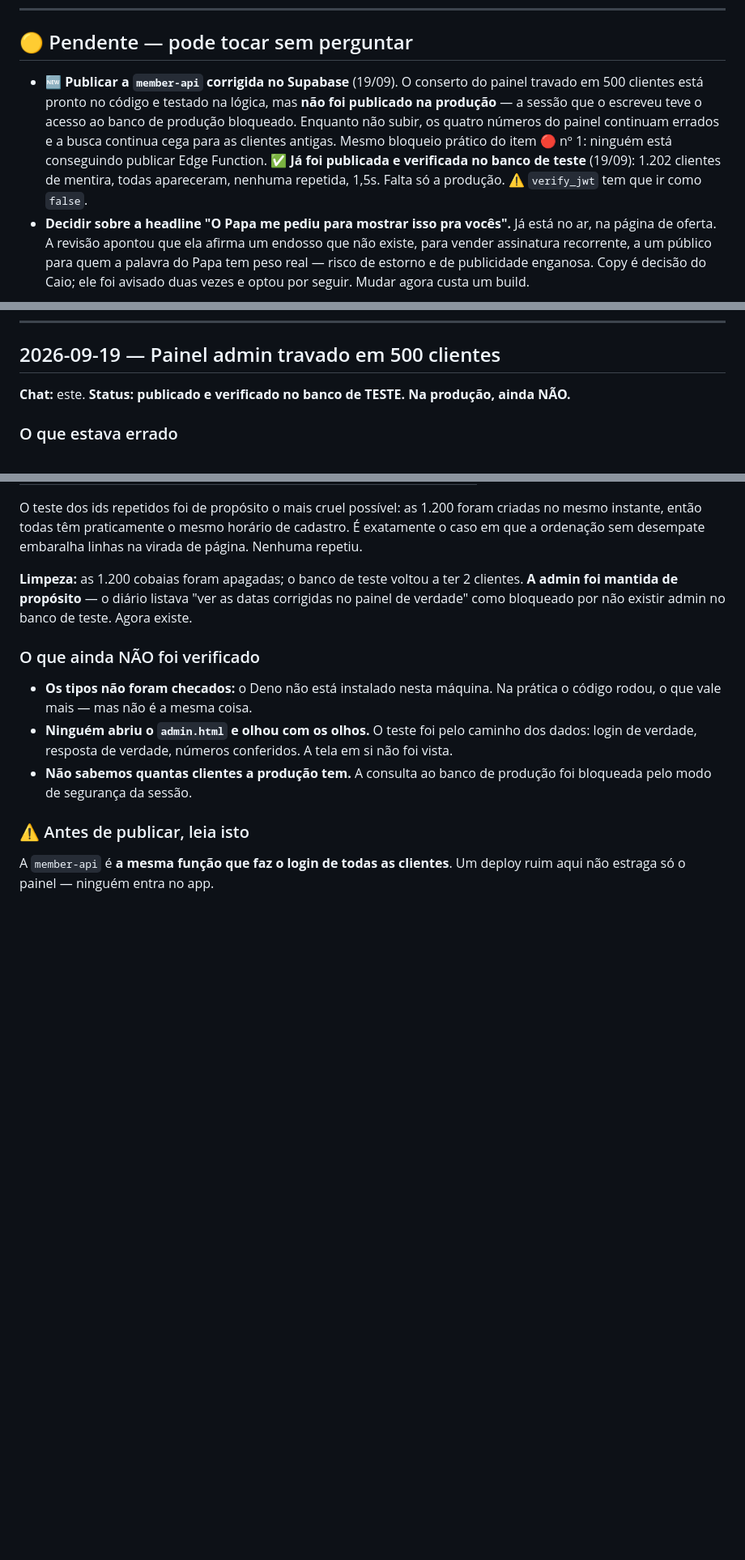
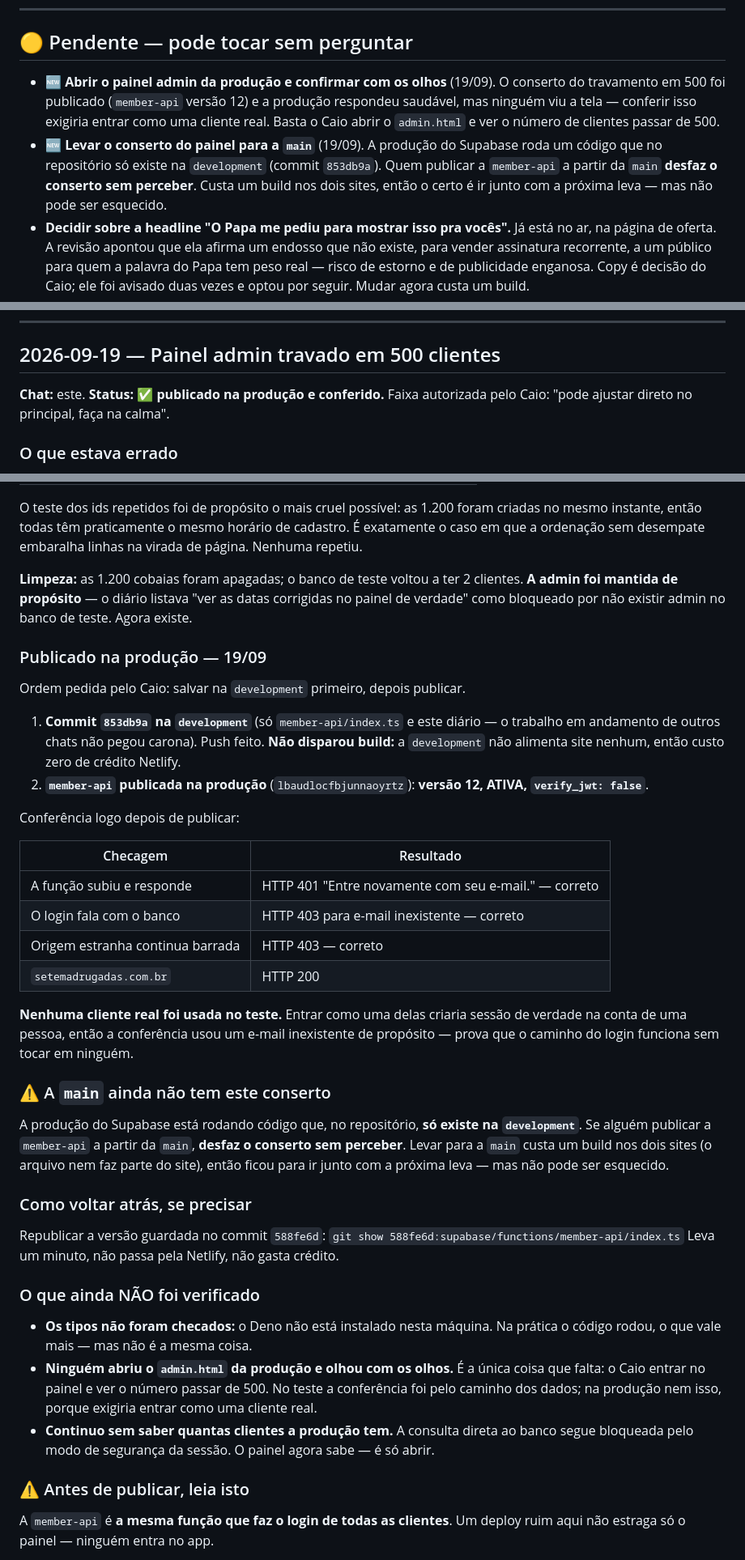
Before and after one commit to euokinder/7-amens-app-v2, a Markdown page: docs/DIARIO.md, 3 parts joined by grey strips. Shown at 81% size. GitHub-like rendering; blank space fills up the shorter version.

Commit message:
Registrar no diario que o conserto do painel foi publicado na producao
Versao 12 da member-api, verify_jwt false. Producao conferida logo depois:
funcao respondendo 401 para sessao invalida, 403 para e-mail inexistente,
origem estranha barrada, site em 200. Nenhuma cliente real foi usada.

Ficam duas pendencias novas: abrir o painel e confirmar com os olhos, e
levar o commit para a main antes que alguem republique a funcao de la e
desfaca o conserto sem perceber.

Co-Authored-By: Claude Opus 5 <noreply@anthropic.com>

```diff
--- a/docs/DIARIO.md
+++ b/docs/DIARIO.md
@@ -23,7 +23,8 @@ Nada anda nestes pontos até ele responder.
 
 ## 🟡 Pendente — pode tocar sem perguntar
 
-- 🆕 **Publicar a `member-api` corrigida no Supabase** (19/09). O conserto do painel travado em 500 clientes está pronto no código e testado na lógica, mas **não foi publicado na produção** — a sessão que o escreveu teve o acesso ao banco de produção bloqueado. Enquanto não subir, os quatro números do painel continuam errados e a busca continua cega para as clientes antigas. Mesmo bloqueio prático do item 🔴 nº 1: ninguém está conseguindo publicar Edge Function. ✅ **Já foi publicada e verificada no banco de teste** (19/09): 1.202 clientes de mentira, todas apareceram, nenhuma repetida, 1,5s. Falta só a produção. ⚠️ `verify_jwt` tem que ir como `false`.
+- 🆕 **Abrir o painel admin da produção e confirmar com os olhos** (19/09). O conserto do travamento em 500 foi publicado (`member-api` versão 12) e a produção respondeu saudável, mas ninguém viu a tela — conferir isso exigiria entrar como uma cliente real. Basta o Caio abrir o `admin.html` e ver o número de clientes passar de 500.
+- 🆕 **Levar o conserto do painel para a `main`** (19/09). A produção do Supabase roda um código que no repositório só existe na `development` (commit `853db9a`). Quem publicar a `member-api` a partir da `main` **desfaz o conserto sem perceber**. Custa um build nos dois sites, então o certo é ir junto com a próxima leva — mas não pode ser esquecido.
 - **Decidir sobre a headline "O Papa me pediu para mostrar isso pra vocês".** Já está no ar, na página de oferta. A revisão apontou que ela afirma um endosso que não existe, para vender assinatura recorrente, a um público para quem a palavra do Papa tem peso real — risco de estorno e de publicidade enganosa. Copy é decisão do Caio; ele foi avisado duas vezes e optou por seguir. Mudar agora custa um build.
 - **A lista dos 26 achados menores da auditoria foi prometida e nunca entregue.** O Caio pediu e não recebeu.
 - **Ver o pop-up e a página de oferta com os olhos, no site no ar.** Os dois públicos foram conferidos pelo caminho dos dados em 18/09 (ver a entrada de hoje), e a página foi testada na tela em `localhost` — mas ninguém abriu `setemadrugadas.com.br`, clicou no pop-up e percorreu até as cartas. As variantes de **segunda exibição** (`front_novas_2` e `front_antigas_2`, rótulos `-b`) continuam sem nenhum teste.
@@ -40,7 +41,7 @@ Nada anda nestes pontos até ele responder.
 
 ## 2026-09-19 — Painel admin travado em 500 clientes
 
-**Chat:** este. **Status: publicado e verificado no banco de TESTE. Na produção, ainda NÃO.**
+**Chat:** este. **Status: ✅ publicado na produção e conferido.** Faixa autorizada pelo Caio: "pode ajustar direto no principal, faça na calma".
 
 ### O que estava errado
 
@@ -89,11 +90,39 @@ O teste dos ids repetidos foi de propósito o mais cruel possível: as 1.200 for
 
 **Limpeza:** as 1.200 cobaias foram apagadas; o banco de teste voltou a ter 2 clientes. **A admin foi mantida de propósito** — o diário listava "ver as datas corrigidas no painel de verdade" como bloqueado por não existir admin no banco de teste. Agora existe.
 
+### Publicado na produção — 19/09
+
+Ordem pedida pelo Caio: salvar na `development` primeiro, depois publicar.
+
+1. **Commit `853db9a` na `development`** (só `member-api/index.ts` e este diário — o trabalho em andamento de outros chats não pegou carona). Push feito. **Não disparou build:** a `development` não alimenta site nenhum, então custo zero de crédito Netlify.
+2. **`member-api` publicada na produção** (`lbaudlocfbjunnaoyrtz`): **versão 12, ATIVA, `verify_jwt: false`**.
+
+Conferência logo depois de publicar:
+
+| Checagem | Resultado |
+|---|---|
+| A função subiu e responde | HTTP 401 "Entre novamente com seu e-mail." — correto |
+| O login fala com o banco | HTTP 403 para e-mail inexistente — correto |
+| Origem estranha continua barrada | HTTP 403 — correto |
+| `setemadrugadas.com.br` | HTTP 200 |
+
+**Nenhuma cliente real foi usada no teste.** Entrar como uma delas criaria sessão de verdade na conta de uma pessoa, então a conferência usou um e-mail inexistente de propósito — prova que o caminho do login funciona sem tocar em ninguém.
+
+### ⚠️ A `main` ainda não tem este conserto
+
+A produção do Supabase está rodando código que, no repositório, **só existe na `development`**. Se alguém publicar a `member-api` a partir da `main`, **desfaz o conserto sem perceber**. Levar para a `main` custa um build nos dois sites (o arquivo nem faz parte do site), então ficou para ir junto com a próxima leva — mas não pode ser esquecido.
+
+### Como voltar atrás, se precisar
+
+Republicar a versão guardada no commit `588fe6d`:
+`git show 588fe6d:supabase/functions/member-api/index.ts`
+Leva um minuto, não passa pela Netlify, não gasta crédito.
+
 ### O que ainda NÃO foi verificado
 
 - **Os tipos não foram checados:** o Deno não está instalado nesta máquina. Na prática o código rodou, o que vale mais — mas não é a mesma coisa.
-- **Ninguém abriu o `admin.html` e olhou com os olhos.** O teste foi pelo caminho dos dados: login de verdade, resposta de verdade, números conferidos. A tela em si não foi vista.
-- **Não sabemos quantas clientes a produção tem.** A consulta ao banco de produção foi bloqueada pelo modo de segurança da sessão.
+- **Ninguém abriu o `admin.html` da produção e olhou com os olhos.** É a única coisa que falta: o Caio entrar no painel e ver o número passar de 500. No teste a conferência foi pelo caminho dos dados; na produção nem isso, porque exigiria entrar como uma cliente real.
+- **Continuo sem saber quantas clientes a produção tem.** A consulta direta ao banco segue bloqueada pelo modo de segurança da sessão. O painel agora sabe — é só abrir.
 
 ### ⚠️ Antes de publicar, leia isto
 
```
